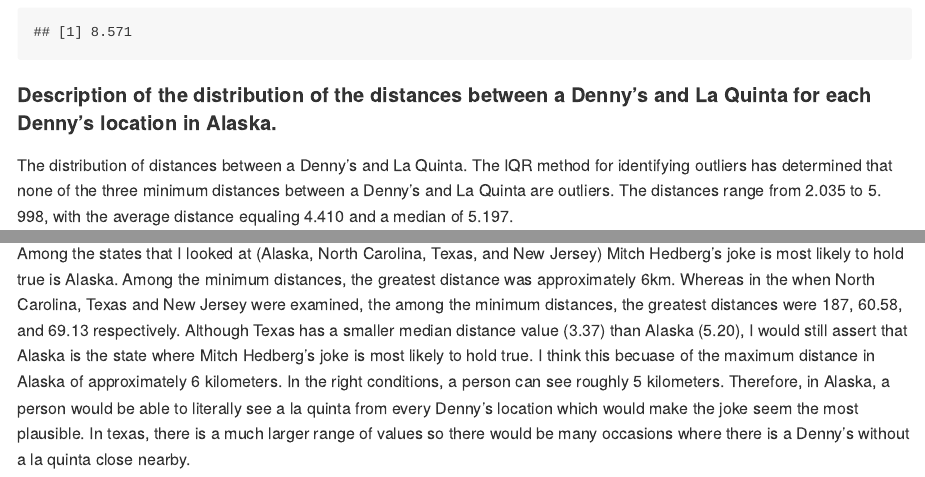
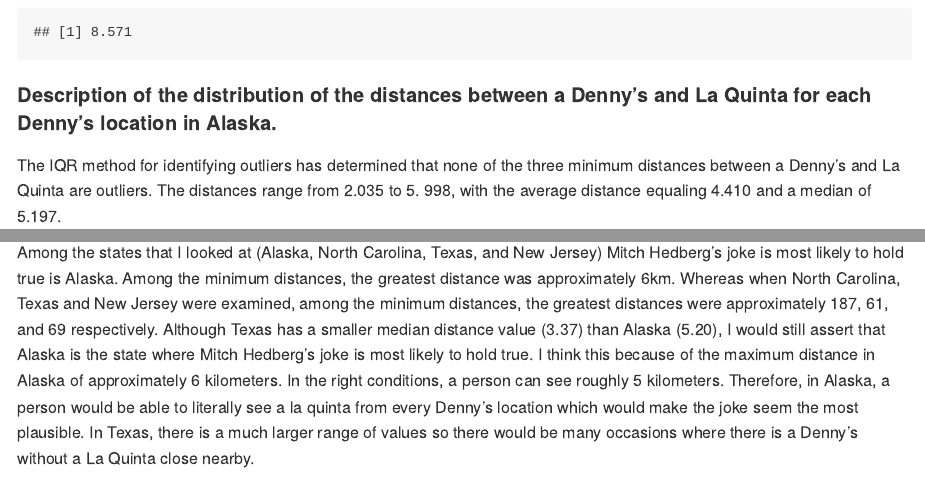
Before and after one commit to LillyMcClendon/Lab05, an R Markdown document (lab-05.Rmd): the page in a window 1100 px wide, from 4920 px down, and a second part further down, joined at a grey line. The pictures show the output file lab-05.md that the author committed with the source, drawn offline in the style of GitHub.

Commit message:
added grammar edits

```diff
--- a/lab-05.Rmd
+++ b/lab-05.Rmd
@@ -387,4 +387,4 @@
 
 ### Exercise 12
 
-Among the states that I looked at (Alaska, North Carolina, Texas, and New Jersey) Mitch Hedberg's joke is most likely to hold true is Alaska. Among the minimum distances, the greatest distance was approximately 6km. Whereas in the when North Carolina, Texas and New Jersey were examined, the among the minimum distances, the greatest distances were 187, 60.58, and 69.13 respectively. Although Texas has a smaller median distance value (3.37) than Alaska (5.20), I would still assert that Alaska is the state where Mitch Hedberg's joke is most likely to hold true. I think this becuase of the maximum distance in Alaska of approximately 6 kilometers. In the right conditions, a person can see roughly 5 kilometers. Therefore, in Alaska, a person would be able to literally see a la quinta from every Denny's location which would make the joke seem the most plausible. In texas, there is a much larger range of values so there would be many occasions where there is a Denny's without a la quinta close nearby.
+Among the states that I looked at (Alaska, North Carolina, Texas, and New Jersey) Mitch Hedberg's joke is most likely to hold true is Alaska. Among the minimum distances, the greatest distance was approximately 6km. Whereas when North Carolina, Texas and New Jersey were examined, among the minimum distances, the greatest distances were approximately 187, 61, and 69 respectively. Although Texas has a smaller median distance value (3.37) than Alaska (5.20), I would still assert that Alaska is the state where Mitch Hedberg's joke is most likely to hold true. I think this because of the maximum distance in Alaska of approximately 6 kilometers. In the right conditions, a person can see roughly 5 kilometers. Therefore, in Alaska, a person would be able to literally see a la quinta from every Denny's location which would make the joke seem the most plausible. In Texas, there is a much larger range of values so there would be many occasions where there is a Denny's without a La Quinta close nearby.
```
Also changed, not shown: lab-05.md.
